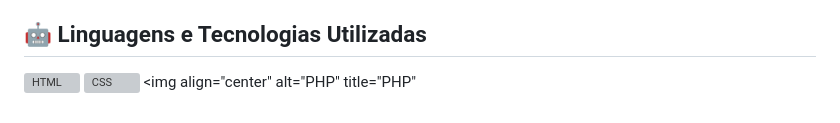
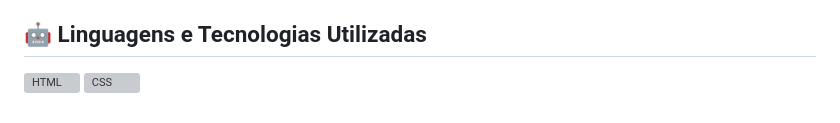
Before and after one commit to albert-hr/justdoeatpw, a Markdown page: README.md, the part around the change. GitHub-like rendering; grey boxes are pictures that could not be loaded.

```diff
--- a/README.md
+++ b/README.md
@@ -70,7 +70,3 @@
     style="padding-right: 15;"
     src="https://cdn.jsdelivr.net/gh/devicons/devicon@latest/icons/css3/css3-original.svg"
 />
-<img
-    align="center"
-    alt="PHP"
-    title="PHP"
```
